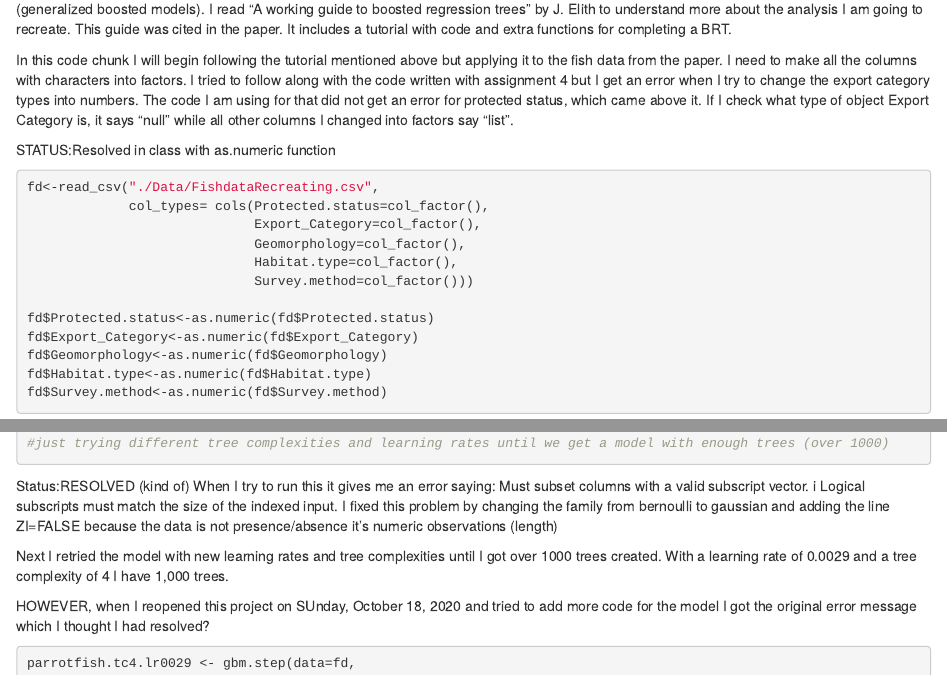
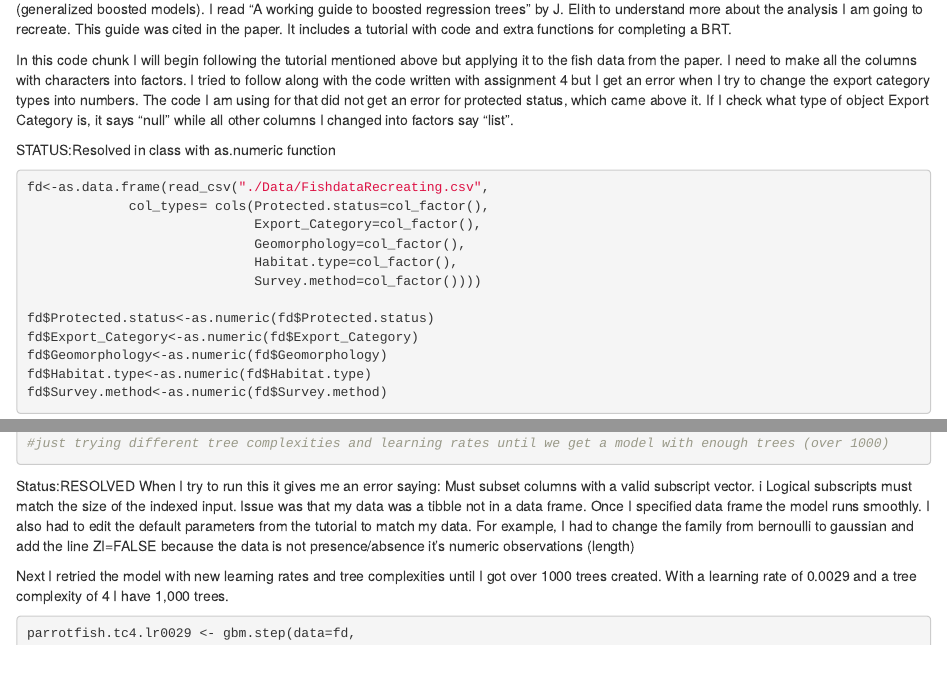
Before and after one commit to caitzimmer/Recreating_Harborne_Paper, an R Markdown document (ProgressReport.Rmd): the page in a window 1100 px wide, from 960 px down, and a second part further down, joined at a grey line. Rendered offline with R 4.5, knitr and Pandoc, with nearby package versions; code that draws random numbers runs with fixed seeds of ours; some code elsewhere in the file could not run offline.

Commit message:
updated report descriptions

````diff
--- a/ProgressReport.Rmd
+++ b/ProgressReport.Rmd
@@ -37,12 +37,12 @@ In this code chunk I will begin following the tutorial mentioned above but apply
 
 STATUS:Resolved in class with as.numeric function
 ```{r columns into functions}
-fd<-read_csv("./Data/FishdataRecreating.csv",
+fd<-as.data.frame(read_csv("./Data/FishdataRecreating.csv",
              col_types= cols(Protected.status=col_factor(),
                              Export_Category=col_factor(),
                              Geomorphology=col_factor(),
                              Habitat.type=col_factor(),
-                             Survey.method=col_factor()))
+                             Survey.method=col_factor())))
 
 fd$Protected.status<-as.numeric(fd$Protected.status)
 fd$Export_Category<-as.numeric(fd$Export_Category)
@@ -103,12 +103,11 @@ parrotfish.tc5.lr01 <- gbm.step(data=fd,
 # family is the error structure used in the tutorial
 #just trying different tree complexities and learning rates until we get a model with enough trees (over 1000)
 ```
-Status:RESOLVED (kind of)
+Status:RESOLVED
 When I try to run this it gives me an error saying: Must subset columns with a valid subscript vector. i Logical subscripts must match the size of the indexed input.
-I fixed this problem by changing the family from bernoulli to gaussian and adding the line ZI=FALSE because the data is not presence/absence it's numeric observations (length)
+Issue was that my data was a tibble not in a data frame. Once I specified data frame the model runs smoothly. I also had to edit the default parameters from the tutorial to match my data. For example, I had to change the family from bernoulli to gaussian and add the line ZI=FALSE because the data is not presence/absence it's numeric observations (length)
 
 Next I retried the model with new learning rates and tree complexities until I got over 1000 trees created. With a learning rate of 0.0029 and a tree complexity of 4 I have 1,000 trees.
 
-HOWEVER, when I reopened this project on SUnday, October 18, 2020 and tried to add more code for the model I got the original error message which I thought I had resolved?
-```{r}
+```{r getting optimal tree number}
 parrotfish.tc4.lr0029 <- gbm.step(data=fd,
````
Also changed, not shown: ProgressReport.Rmd (15 more changed lines).
